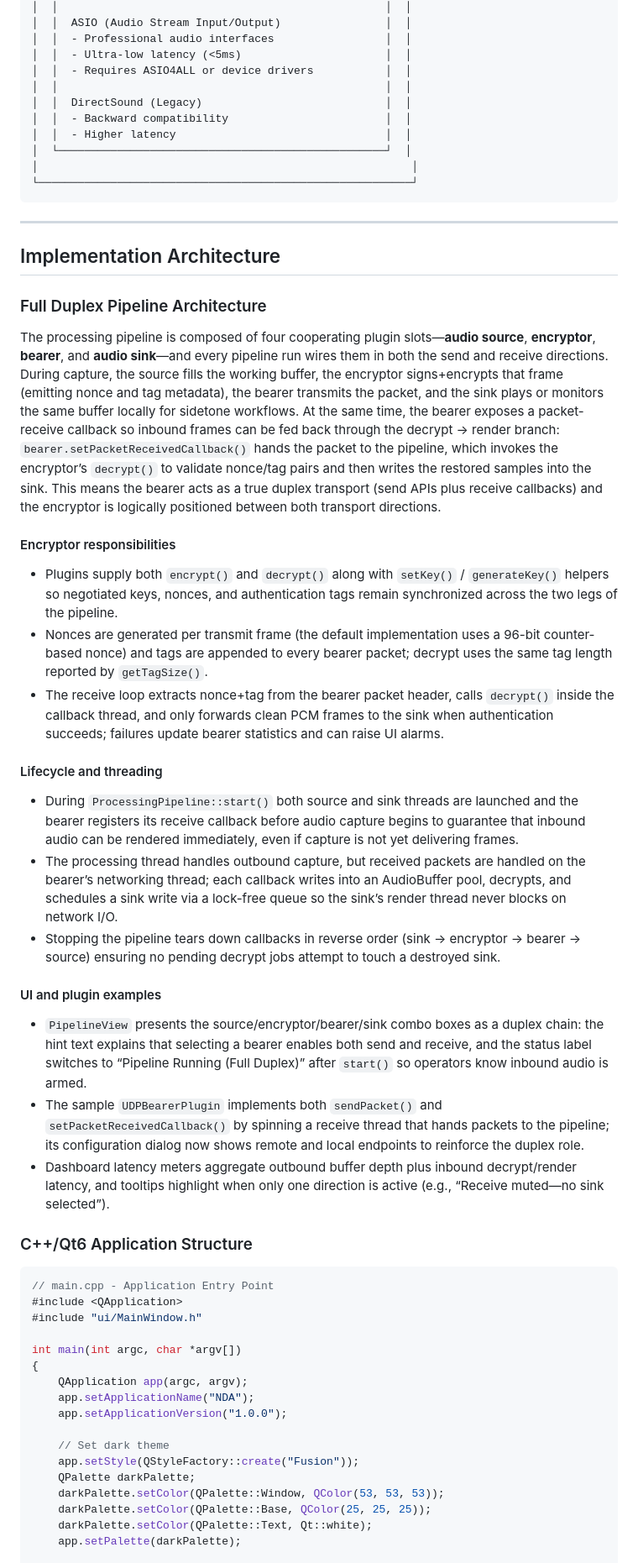
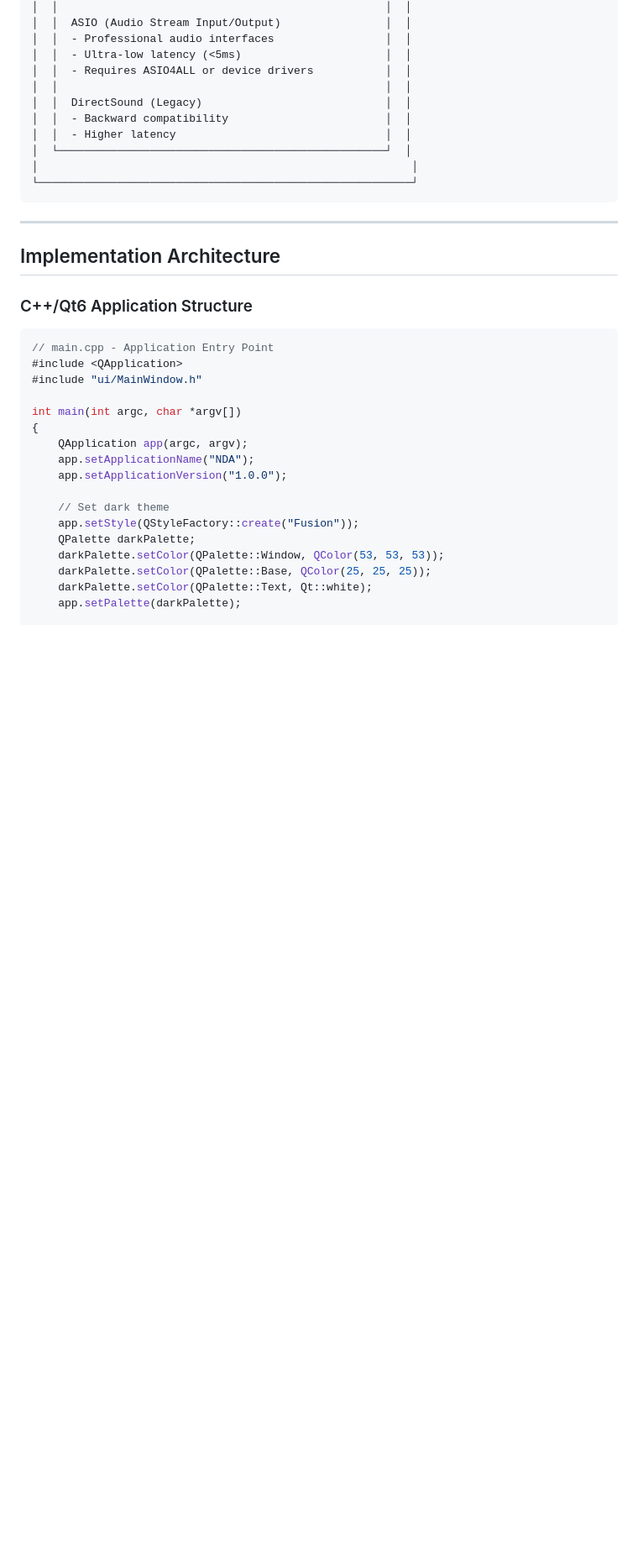
Before and after one commit to Icing-Project/NDA, a Markdown page: docs/NDA-SPECS.md, the part around one of its changes. Shown at 84% size. GitHub-like rendering; blank space fills up the shorter version.

Commit message:
Revert terrible spec modification

```diff
--- a/docs/NDA-SPECS.md
+++ b/docs/NDA-SPECS.md
@@ -78,25 +78,6 @@ The NDA Desktop Application is a Windows and Linux audio processing system desig
 ---
 
 ## Implementation Architecture
-
-### Full Duplex Pipeline Architecture
-
-The processing pipeline is composed of four cooperating plugin slots—**audio source**, **encryptor**, **bearer**, and **audio sink**—and every pipeline run wires them in both the send and receive directions. During capture, the source fills the working buffer, the encryptor signs+encrypts that frame (emitting nonce and tag metadata), the bearer transmits the packet, and the sink plays or monitors the same buffer locally for sidetone workflows. At the same time, the bearer exposes a packet-receive callback so inbound frames can be fed back through the decrypt → render branch: `bearer.setPacketReceivedCallback()` hands the packet to the pipeline, which invokes the encryptor’s `decrypt()` to validate nonce/tag pairs and then writes the restored samples into the sink. This means the bearer acts as a true duplex transport (send APIs plus receive callbacks) and the encryptor is logically positioned between both transport directions.
-
-#### Encryptor responsibilities
-- Plugins supply both `encrypt()` and `decrypt()` along with `setKey()` / `generateKey()` helpers so negotiated keys, nonces, and authentication tags remain synchronized across the two legs of the pipeline.
-- Nonces are generated per transmit frame (the default implementation uses a 96-bit counter-based nonce) and tags are appended to every bearer packet; decrypt uses the same tag length reported by `getTagSize()`.
-- The receive loop extracts nonce+tag from the bearer packet header, calls `decrypt()` inside the callback thread, and only forwards clean PCM frames to the sink when authentication succeeds; failures update bearer statistics and can raise UI alarms.
-
-#### Lifecycle and threading
-- During `ProcessingPipeline::start()` both source and sink threads are launched and the bearer registers its receive callback before audio capture begins to guarantee that inbound audio can be rendered immediately, even if capture is not yet delivering frames.
-- The processing thread handles outbound capture, but received packets are handled on the bearer’s networking thread; each callback writes into an AudioBuffer pool, decrypts, and schedules a sink write via a lock-free queue so the sink’s render thread never blocks on network I/O.
-- Stopping the pipeline tears down callbacks in reverse order (sink → encryptor → bearer → source) ensuring no pending decrypt jobs attempt to touch a destroyed sink.
-
-#### UI and plugin examples
-- `PipelineView` presents the source/encryptor/bearer/sink combo boxes as a duplex chain: the hint text explains that selecting a bearer enables both send and receive, and the status label switches to “Pipeline Running (Full Duplex)” after `start()` so operators know inbound audio is armed.
-- The sample `UDPBearerPlugin` implements both `sendPacket()` and `setPacketReceivedCallback()` by spinning a receive thread that hands packets to the pipeline; its configuration dialog now shows remote and local endpoints to reinforce the duplex role.
-- Dashboard latency meters aggregate outbound buffer depth plus inbound decrypt/render latency, and tooltips highlight when only one direction is active (e.g., “Receive muted—no sink selected”).
 
 ### C++/Qt6 Application Structure
 
```
Also changed, not shown: other parts of docs/NDA-SPECS.md (+2 -2 lines).
